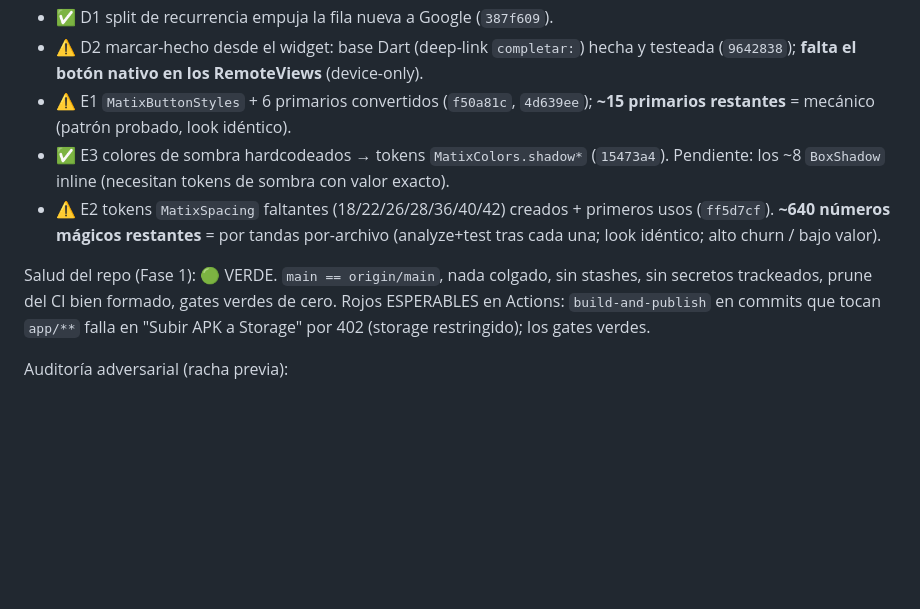
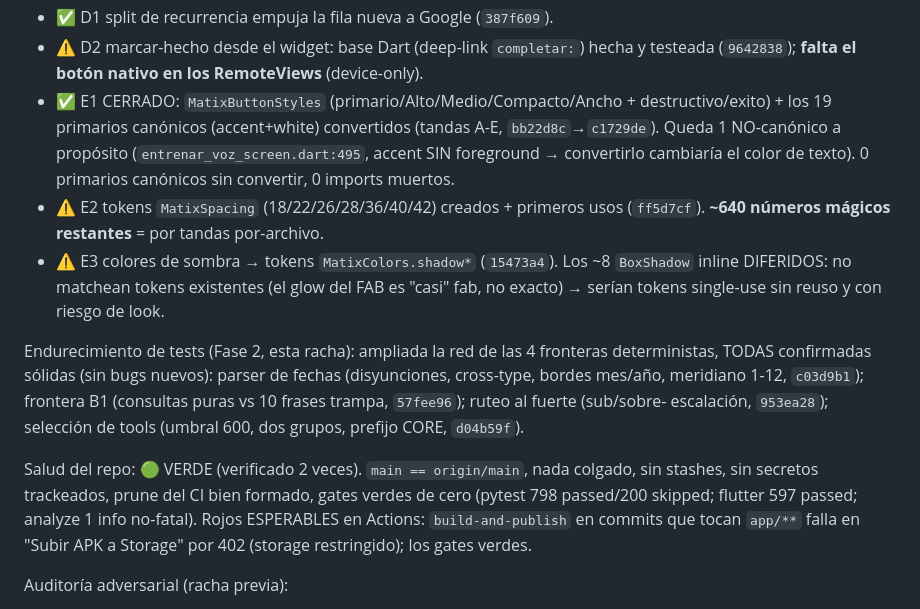
Before and after one commit to GianPierooo/MATIX, a Markdown page: docs/CHECKLIST_2.0.md, the part around the change. GitHub-like rendering; blank space fills up the shorter version.

Commit message:
docs: E1 cerrado + endurecimiento de tests (Fase 2) + salud verde en checklist 2.0

```diff
--- a/docs/CHECKLIST_2.0.md
+++ b/docs/CHECKLIST_2.0.md
@@ -46,16 +46,27 @@ Segunda racha (determinismo profundo + infra + funcional + design system):
 - ✅ D1 split de recurrencia empuja la fila nueva a Google (`387f609`).
 - ⚠️ D2 marcar-hecho desde el widget: base Dart (deep-link `completar:`) hecha y
   testeada (`9642838`); **falta el botón nativo en los RemoteViews** (device-only).
-- ⚠️ E1 `MatixButtonStyles` + 6 primarios convertidos (`f50a81c`, `4d639ee`);
-  **~15 primarios restantes** = mecánico (patrón probado, look idéntico).
-- ✅ E3 colores de sombra hardcodeados → tokens `MatixColors.shadow*` (`15473a4`).
-  Pendiente: los ~8 `BoxShadow` inline (necesitan tokens de sombra con valor exacto).
-- ⚠️ E2 tokens `MatixSpacing` faltantes (18/22/26/28/36/40/42) creados + primeros
-  usos (`ff5d7cf`). **~640 números mágicos restantes** = por tandas por-archivo
-  (analyze+test tras cada una; look idéntico; alto churn / bajo valor).
+- ✅ E1 CERRADO: `MatixButtonStyles` (primario/Alto/Medio/Compacto/Ancho +
+  destructivo/exito) + los 19 primarios canónicos (accent+white) convertidos
+  (tandas A-E, `bb22d8c`→`c1729de`). Queda 1 NO-canónico a propósito
+  (`entrenar_voz_screen.dart:495`, accent SIN foreground → convertirlo cambiaría
+  el color de texto). 0 primarios canónicos sin convertir, 0 imports muertos.
+- ⚠️ E2 tokens `MatixSpacing` (18/22/26/28/36/40/42) creados + primeros usos
+  (`ff5d7cf`). **~640 números mágicos restantes** = por tandas por-archivo.
+- ⚠️ E3 colores de sombra → tokens `MatixColors.shadow*` (`15473a4`). Los ~8
+  `BoxShadow` inline DIFERIDOS: no matchean tokens existentes (el glow del FAB es
+  "casi" fab, no exacto) → serían tokens single-use sin reuso y con riesgo de look.
 
-Salud del repo (Fase 1): 🟢 VERDE. `main == origin/main`, nada colgado, sin
-stashes, sin secretos trackeados, prune del CI bien formado, gates verdes de cero.
+Endurecimiento de tests (Fase 2, esta racha): ampliada la red de las 4 fronteras
+deterministas, TODAS confirmadas sólidas (sin bugs nuevos): parser de fechas
+(disyunciones, cross-type, bordes mes/año, meridiano 1-12, `c03d9b1`); frontera
+B1 (consultas puras vs 10 frases trampa, `57fee96`); ruteo al fuerte (sub/sobre-
+escalación, `953ea28`); selección de tools (umbral 600, dos grupos, prefijo CORE,
+`d04b59f`).
+
+Salud del repo: 🟢 VERDE (verificado 2 veces). `main == origin/main`, nada colgado,
+sin stashes, sin secretos trackeados, prune del CI bien formado, gates verdes de
+cero (pytest 798 passed/200 skipped; flutter 597 passed; analyze 1 info no-fatal).
 Rojos ESPERABLES en Actions: `build-and-publish` en commits que tocan `app/**`
 falla en "Subir APK a Storage" por 402 (storage restringido); los gates verdes.
 
```
